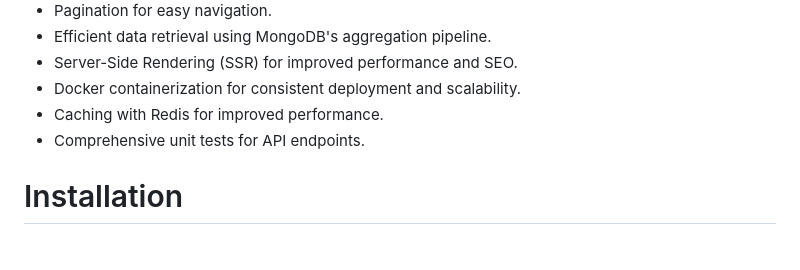
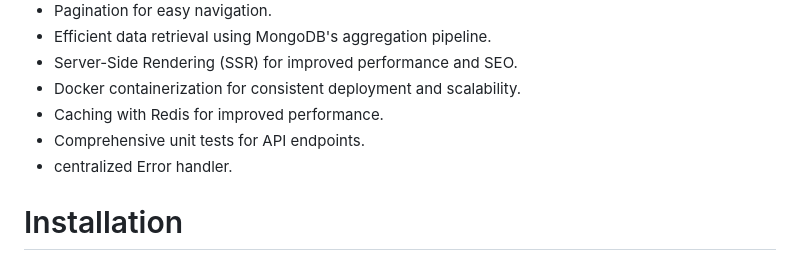
Before and after one commit to some-coder-whowantstocode/FAQ_API, a Markdown page: README.md, the part around the change. Rendered like a GitHub page.

```diff
--- a/README.md
+++ b/README.md
@@ -37,6 +37,7 @@ This project is a FAQ Management System that allows users to create, read, updat
 - Docker containerization for consistent deployment and scalability.
 - Caching with Redis for improved performance.
 - Comprehensive unit tests for API endpoints.
+- centralized Error handler.
 
 # Installation
 
```
